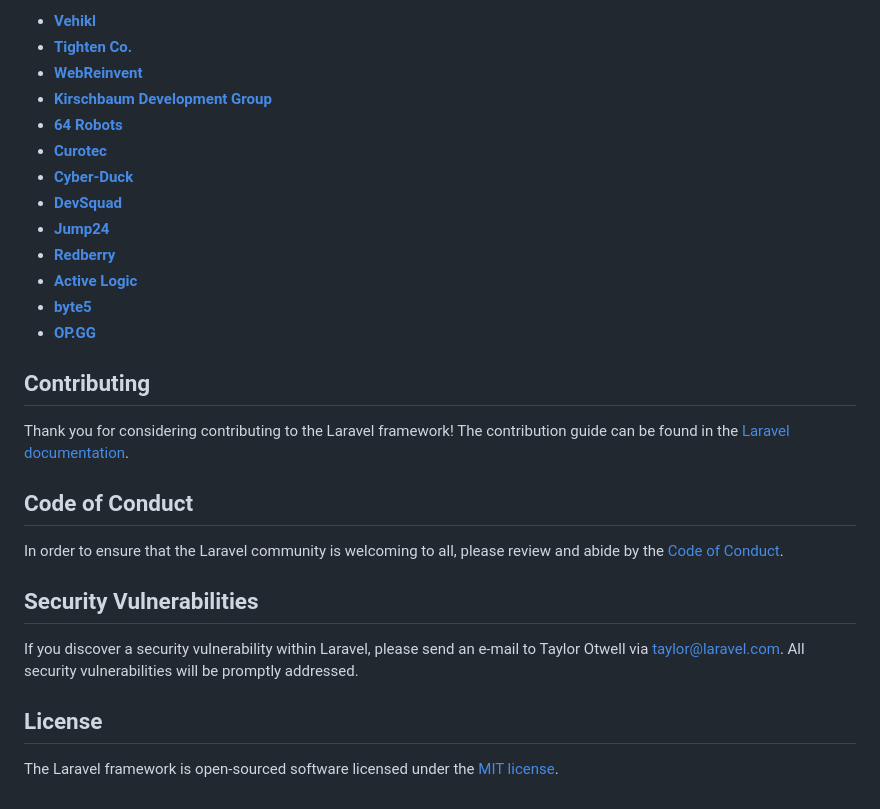
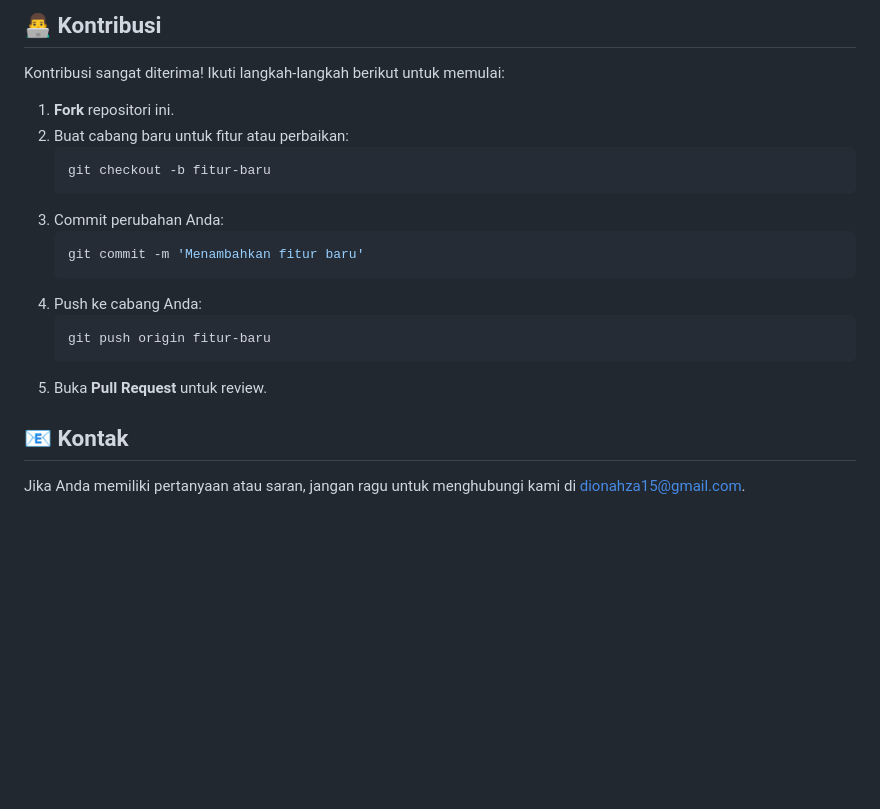
Before and after one commit to DionAhza/website-blog, a Markdown page: README.md, the part around one of its changes. GitHub-like rendering; blank space fills up the shorter version.

````diff
--- a/README.md
+++ b/README.md
@@ -37,30 +68,20 @@ We would like to extend our thanks to the following sponsors for funding Laravel
 
-- **[Vehikl](https://vehikl.com/)**
-- **[Tighten Co.](https://tighten.co)**
-- **[WebReinvent](https://webreinvent.com/)**
-- **[Kirschbaum Development Group](https://kirschbaumdevelopment.com)**
-- **[64 Robots](https://64robots.com)**
-- **[Curotec](https://www.curotec.com/services/technologies/laravel/)**
-- **[Cyber-Duck](https://cyber-duck.co.uk)**
-- **[DevSquad](https://devsquad.com/hire-laravel-developers)**
-- **[Jump24](https://jump24.co.uk)**
-- **[Redberry](https://redberry.international/laravel/)**
-- **[Active Logic](https://activelogic.com)**
-- **[byte5](https://byte5.de)**
-- **[OP.GG](https://op.gg)**
+## 👨‍💻 Kontribusi
+Kontribusi sangat diterima! Ikuti langkah-langkah berikut untuk memulai:
+1. **Fork** repositori ini.
+2. Buat cabang baru untuk fitur atau perbaikan:
+    ```bash
+    git checkout -b fitur-baru
+    ```
+3. Commit perubahan Anda:
+    ```bash
+    git commit -m 'Menambahkan fitur baru'
+    ```
+4. Push ke cabang Anda:
+    ```bash
+    git push origin fitur-baru
+    ```
+5. Buka **Pull Request** untuk review.
 
-## Contributing
-
-Thank you for considering contributing to the Laravel framework! The contribution guide can be found in the [Laravel documentation](https://laravel.com/docs/contributions).
-
-## Code of Conduct
-
-In order to ensure that the Laravel community is welcoming to all, please review and abide by the [Code of Conduct](https://laravel.com/docs/contributions#code-of-conduct).
-
-## Security Vulnerabilities
-
-If you discover a security vulnerability within Laravel, please send an e-mail to Taylor Otwell via [taylor@laravel.com](mailto:taylor@laravel.com). All security vulnerabilities will be promptly addressed.
-
-## License
-
-The Laravel framework is open-sourced software licensed under the [MIT license](https://opensource.org/licenses/MIT).
+## 📧 Kontak
+Jika Anda memiliki pertanyaan atau saran, jangan ragu untuk menghubungi kami di [dionahza15@gmail.com](mailto:dionahza15@gmail.com).
````
Also changed, not shown: other parts of README.md (+55 -24 lines).
